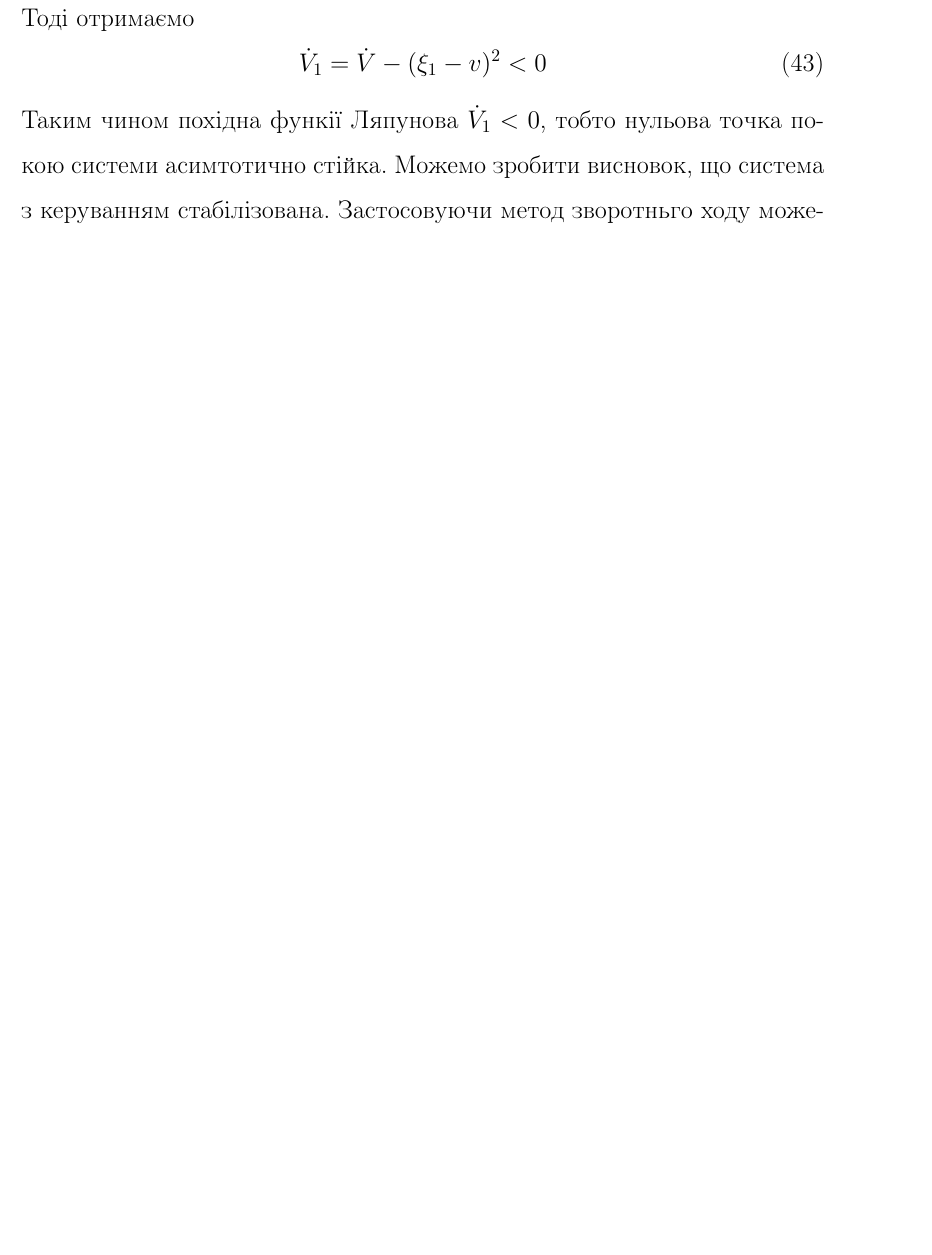
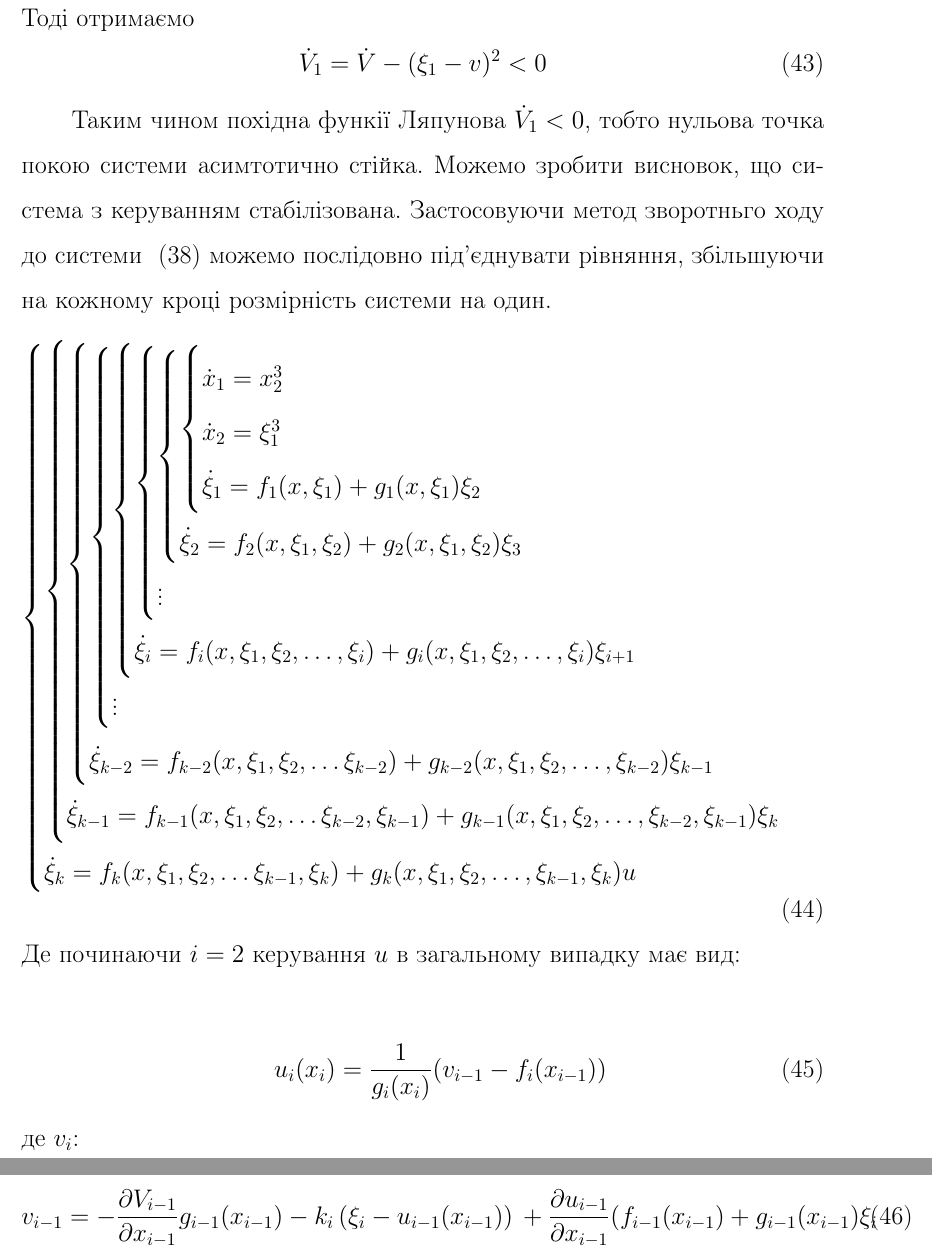
Before and after one commit to Artmari/Diplom, a LaTeX thesis (diplom.tex): part of page 15 of 17 before the commit and two parts of pages 15 and 16 of 18 after it, the two joined at a grey line, cut so that both start at the same text, the shorter picture padded with empty space. Compiled offline with pdfLaTeX.

Commit message:
version01

```diff
--- a/diplom.tex
+++ b/diplom.tex
@@ -17,6 +14,7 @@
     \usepackage{color}
     \usepackage{alltt}
     \parindent=1cm
+    \usepackage{indentfirst}
 
 \begin{document}
 Титульный лист
@@ -447,13 +445,40 @@ $u$ виберемо наступним чином:
 \begin{equation}
     \dot V_1 = \dot V - (\xi_1 - v)^2<0
 \end{equation}
+
 Таким чином похідна функії Ляпунова $ \dot V_1 <0$, тобто нульова точка покою системи асимтотично
 стійка. Можемо зробити висновок, що система з керуванням стабілізована.
-Застосовуючи метод зворотньго ходу можемо .....
+Застосовуючи метод зворотньго ходу до системи ~(\ref{3dim nonlinear system step2}) можемо послідовно під'єднувати
+рівняння, збільшуючи на кожному кроці розмірність системи на один.
+\begin{equation}
+{\begin{cases}
+{\begin{cases}
+{\begin{cases}
+{\begin{cases}
+{\begin{cases}
+{\begin{cases}
+{\begin{cases}
+{\begin{cases}
+\dot x_1 = x_2^3 \\
+\dot x_2 = \xi_1^3\\
+{\dot  {\xi}}_{1}=f_{1}(x,\xi_{1})+g_{1}(x,\xi_{1})\xi_{2}\end{cases}}\\
+{\dot  {\xi}}_{2}=f_{2}(x,\xi_{1},\xi_{2})+g_{2}(x,\xi_{1},\xi_{2})\xi_{3}\end{cases}}\\\vdots \\\end{cases}}\\
+{\dot  {\xi}}_{i}=f_{i}(x,\xi_{1},\xi_{2},\ldots ,\xi_{i})+g_{i}(x,\xi_{1},\xi_{2},\ldots ,\xi_{i})\xi_{{i+1}}\end{cases}}\\\vdots \end{cases}}\\
+{\dot  {\xi}}_{{k-2}}=f_{{k-2}}(x,\xi_{1},\xi_{2},\ldots \xi_{{k-2}})+g_{{k-2}}(x,\xi_{1},\xi_{2},\ldots ,\xi_{{k-2}})\xi_{{k-1}}\end{cases}}\\
+{\dot  {\xi}}_{{k-1}}=f_{{k-1}}(x,\xi_{1},\xi_{2},\ldots \xi_{{k-2}},\xi_{{k-1}})+g_{{k-1}}(x,\xi_{1},\xi_{2},\ldots ,\xi_{{k-2}},\xi_{{k-1}})\xi_{k}\end{cases}}\\
+{\dot  {\xi}}_{k}=f_{k}(x,\xi_{1},\xi_{2},\ldots \xi_{{k-1}},\xi_{k})+g_{k}(x,\xi_{1},\xi_{2},\ldots ,\xi_{{k-1}},\xi_{k})u\\\end{cases}}
+\end{equation}
+Де починаючи $i=2$ керування $u$ в загальному випадку має вид:
 
+\begin{eqnarray}
+    &&u_{i}(x_{i})={\frac  {1}{g_{i}(x_{i})}}(v_{i-1}-f_{i}(x_{i-1}))
+\end{eqnarray}
+де $v_i$:
 
-
-
+\begin{eqnarray}
+    v_{i-1}=-{\frac  {\partial V_{{i-1}}}{\partial x_{{i-1}}}}g_{{i-1}}(x_{{i-1}})-k_{i}\left(\xi_{i}-u_{{i-1}}(x_{{i-1}})\right)\,
+    +{\frac  {\partial u_{{i-1}}}{\partial x_{{i-1}}}}(f_{{i-1}}(x_{{i-1}})+g_{{i-1}}(x_{{i-1}})\xi_{i}
+\end{eqnarray}
 
 
 
```
Also changed, not shown: diplom.pdf, diplom.tex (13 more changed lines), 1 other file.
